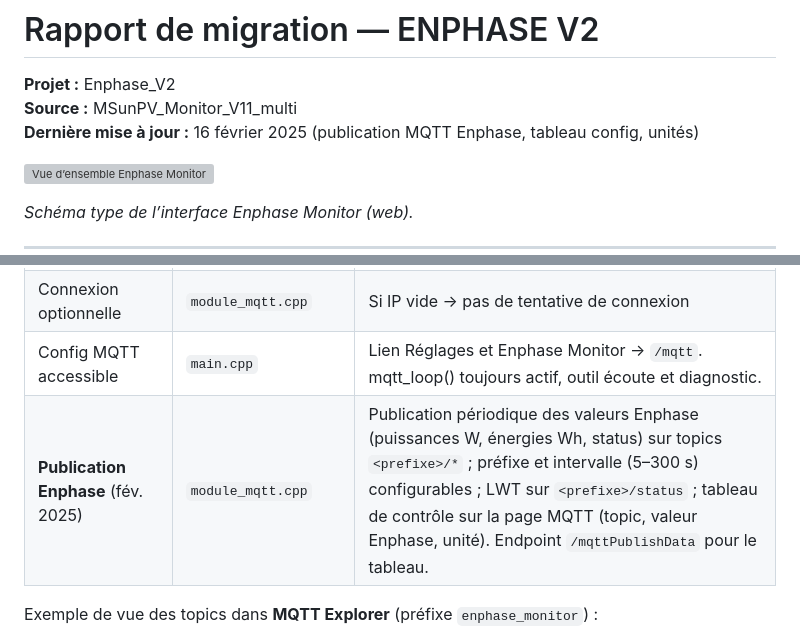
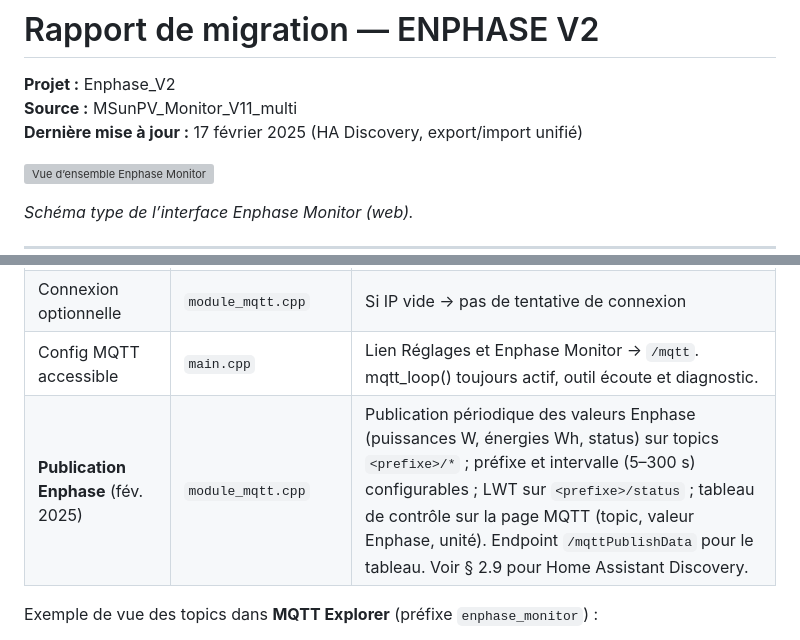
Before and after one commit to bobendylon/Enphase_V2, a Markdown page: docs/MIGRATION_ENPHASE_V2_RAPPORT.md, 2 parts joined by grey strips. Rendered like a GitHub page; grey boxes are pictures that could not be loaded.

```diff
--- a/docs/MIGRATION_ENPHASE_V2_RAPPORT.md
+++ b/docs/MIGRATION_ENPHASE_V2_RAPPORT.md
@@ -2,7 +2,7 @@
 
 **Projet :** Enphase_V2
 **Source :** MSunPV_Monitor_V11_multi
-**Dernière mise à jour :** 16 février 2025 (publication MQTT Enphase, tableau config, unités)
+**Dernière mise à jour :** 17 février 2025 (HA Discovery, export/import unifié)
 
 ![Vue d’ensemble Enphase Monitor](schema_enphase_monitor.png)
 
@@ -70,7 +70,7 @@ Transformer le moniteur MSunPV multi-écrans en un affichage unique Enphase :
 | User/Pass en NVS | `module_mqtt.cpp`, `config.h` | `config_mqtt_user`, `config_mqtt_pass` configurables depuis le web |
 | Connexion optionnelle | `module_mqtt.cpp` | Si IP vide → pas de tentative de connexion |
 | Config MQTT accessible | `main.cpp` | Lien Réglages et Enphase Monitor → `/mqtt`. mqtt_loop() toujours actif, outil écoute et diagnostic. |
-| **Publication Enphase** (fév. 2025) | `module_mqtt.cpp` | Publication périodique des valeurs Enphase (puissances W, énergies Wh, status) sur topics `<prefixe>/*` ; préfixe et intervalle (5–300 s) configurables ; LWT sur `<prefixe>/status` ; tableau de contrôle sur la page MQTT (topic, valeur Enphase, unité). Endpoint `/mqttPublishData` pour le tableau. |
+| **Publication Enphase** (fév. 2025) | `module_mqtt.cpp` | Publication périodique des valeurs Enphase (puissances W, énergies Wh, status) sur topics `<prefixe>/*` ; préfixe et intervalle (5–300 s) configurables ; LWT sur `<prefixe>/status` ; tableau de contrôle sur la page MQTT (topic, valeur Enphase, unité). Endpoint `/mqttPublishData` pour le tableau. Voir § 2.9 pour Home Assistant Discovery. |
 
 Exemple de vue des topics dans **MQTT Explorer** (préfixe `enphase_monitor`) :
 
```
Also changed, not shown: other parts of docs/MIGRATION_ENPHASE_V2_RAPPORT.md (+22 -3 lines).
